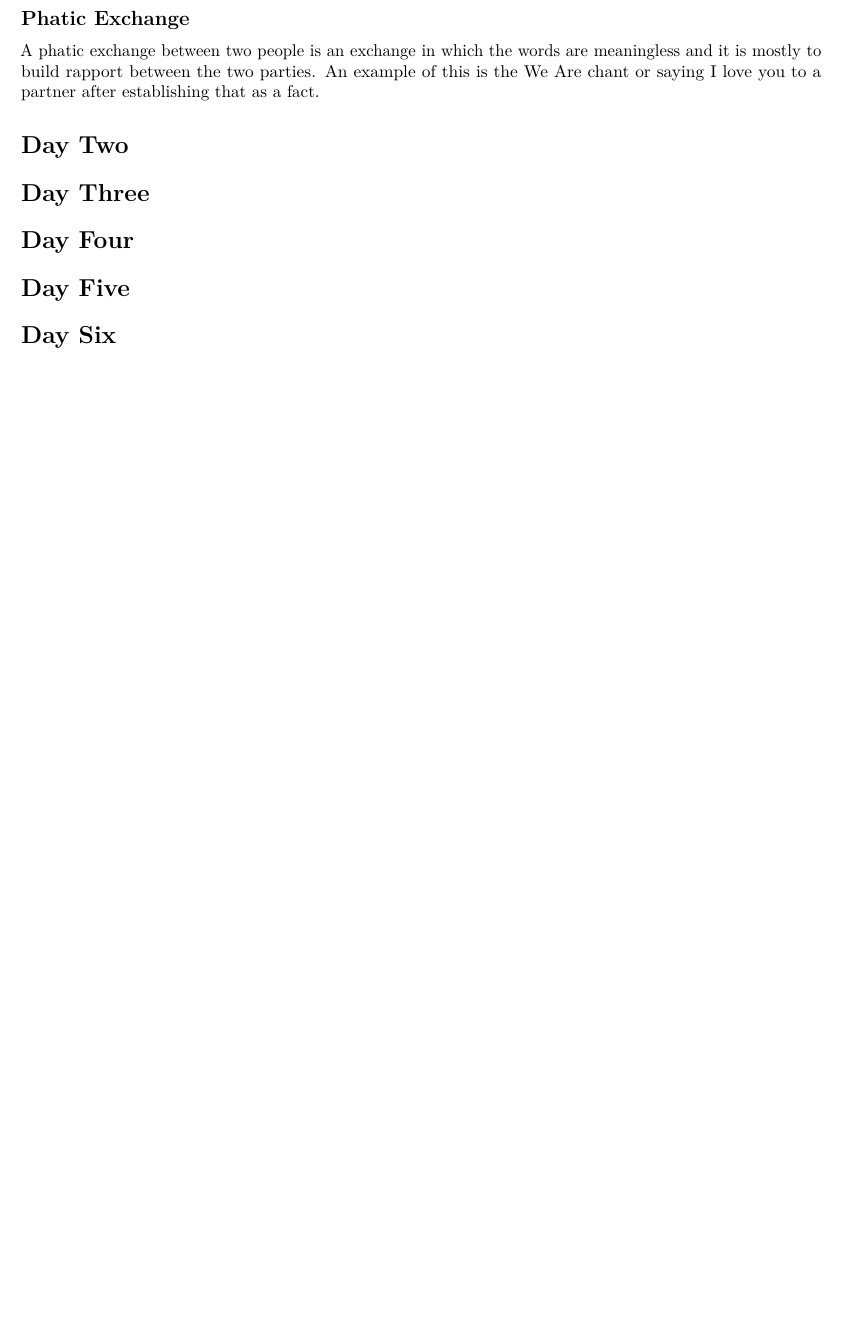
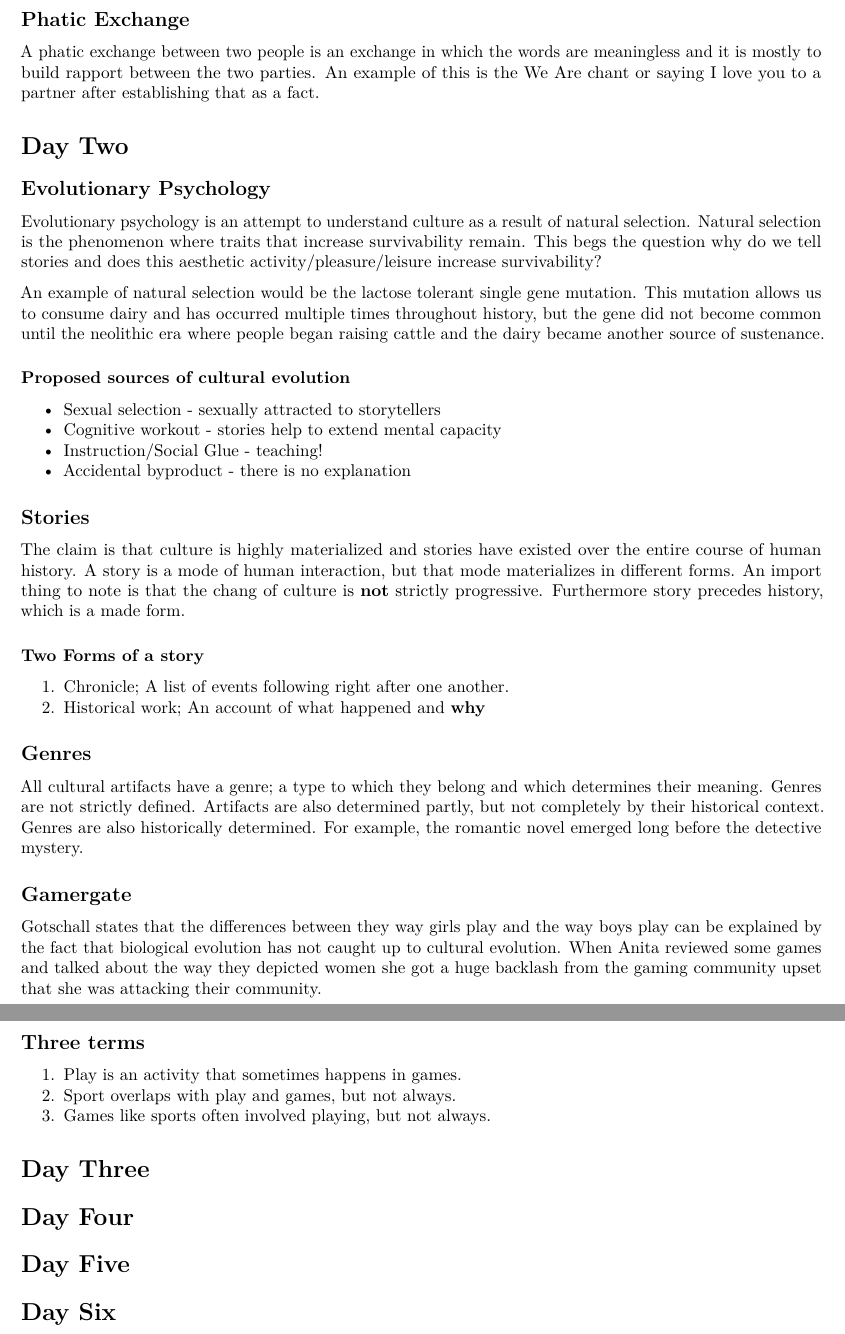
Before and after one commit to bevvvvv/Spring2020Notebook, an R Markdown document (CMLIT191N/Midterm1StudyGuide.Rmd): part of page 3 of 3 before the commit and two parts of pages 3 and 4 of 4 after it, the two joined at a grey line, cut so that both start at the same text, the shorter picture padded with empty space. Rendered offline with R 4.5, knitr and Pandoc, then LaTeX, with nearby package versions.

Commit message:
day two 191

```diff
--- a/CMLIT191N/Midterm1StudyGuide.Rmd
+++ b/CMLIT191N/Midterm1StudyGuide.Rmd
@@ -82,6 +82,59 @@ the We Are chant or saying I love you to a partner after establishing that as a
 
 # Day Two
 
+## Evolutionary Psychology
+
+Evolutionary psychology is an attempt to understand culture as a result of natural
+selection. Natural selection is the phenomenon where traits that increase survivability
+remain. This begs the question why do we tell stories and does this aesthetic
+activity/pleasure/leisure increase survivability?
+
+An example of natural selection would be the lactose tolerant single gene mutation.
+This mutation allows us to consume dairy and has occurred multiple times throughout
+history, but the gene did not become common until the neolithic era where people
+began raising cattle and the dairy became another source of sustenance.
+
+### Proposed sources of cultural evolution
+
+* Sexual selection - sexually attracted to storytellers
+* Cognitive workout - stories help to extend mental capacity
+* Instruction/Social Glue - teaching!
+* Accidental byproduct - there is no explanation
+
+## Stories
+
+The claim is that culture is highly materialized and stories have existed over the
+entire course of human history. A story is a mode of human interaction, but that
+mode materializes in different forms. An import thing to note is that the chang
+of culture is **not** strictly progressive. Furthermore story precedes history, which
+is a made form.
+
+### Two Forms of a story
+
+1. Chronicle; A list of events following right after one another.
+2. Historical work; An account of what happened and **why**
+
+## Genres
+
+All cultural artifacts have a genre; a type to which they belong and which determines
+their meaning. Genres are not strictly defined. Artifacts are also determined partly,
+but not completely by their historical context. Genres are also historically determined.
+For example, the romantic novel emerged long before the detective mystery.
+
+## Gamergate
+
+Gotschall states that the differences between they way girls play and the way boys
+play can be explained by the fact that biological evolution has not caught up to
+cultural evolution. When Anita reviewed some games and talked about the way they
+depicted women she got a huge backlash from the gaming community upset that she was
+attacking their community.
+
+## Three terms
+
+1. Play is an activity that sometimes happens in games.
+2. Sport overlaps with play and games, but not always.
+3. Games like sports often involved playing, but not always.
+
 # Day Three
 
 # Day Four
```
Also changed, not shown: 1 other file.
